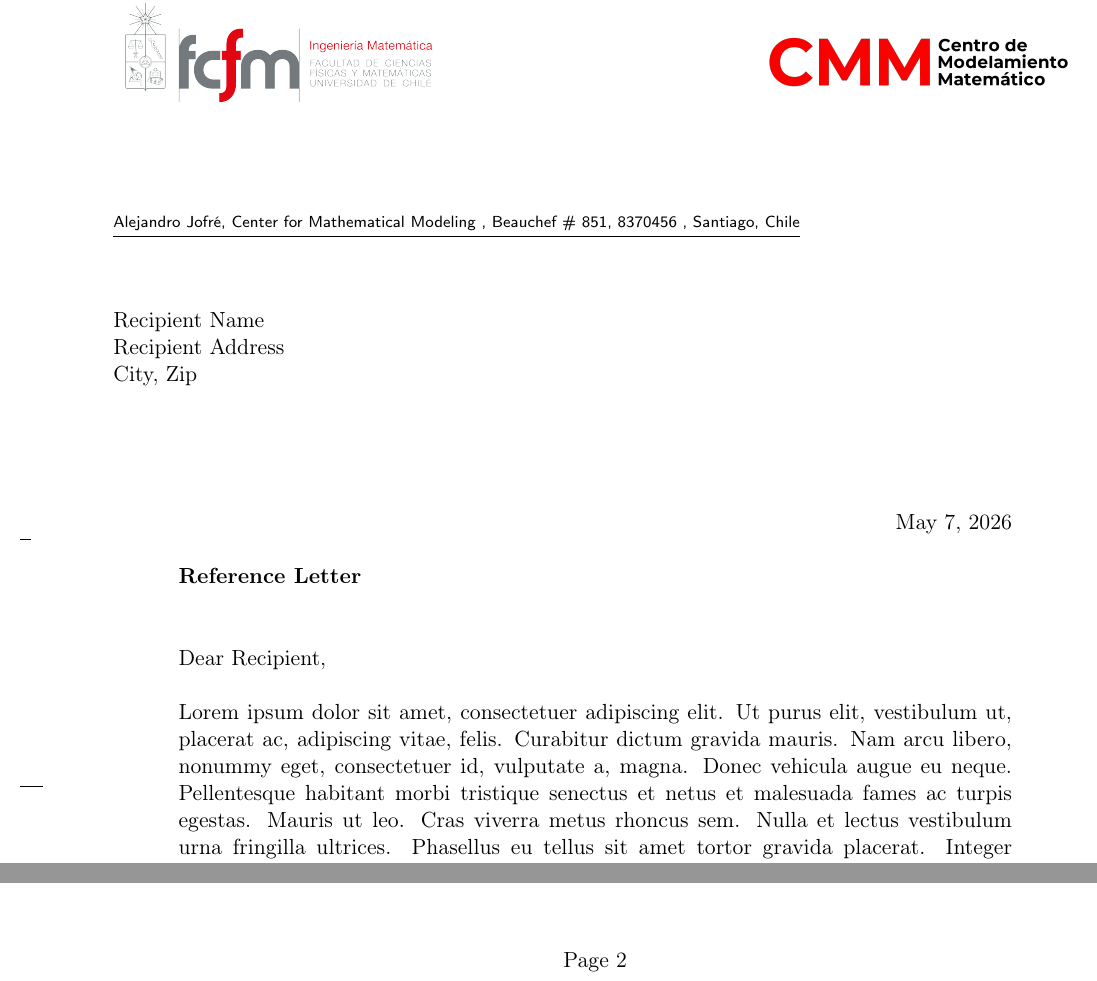
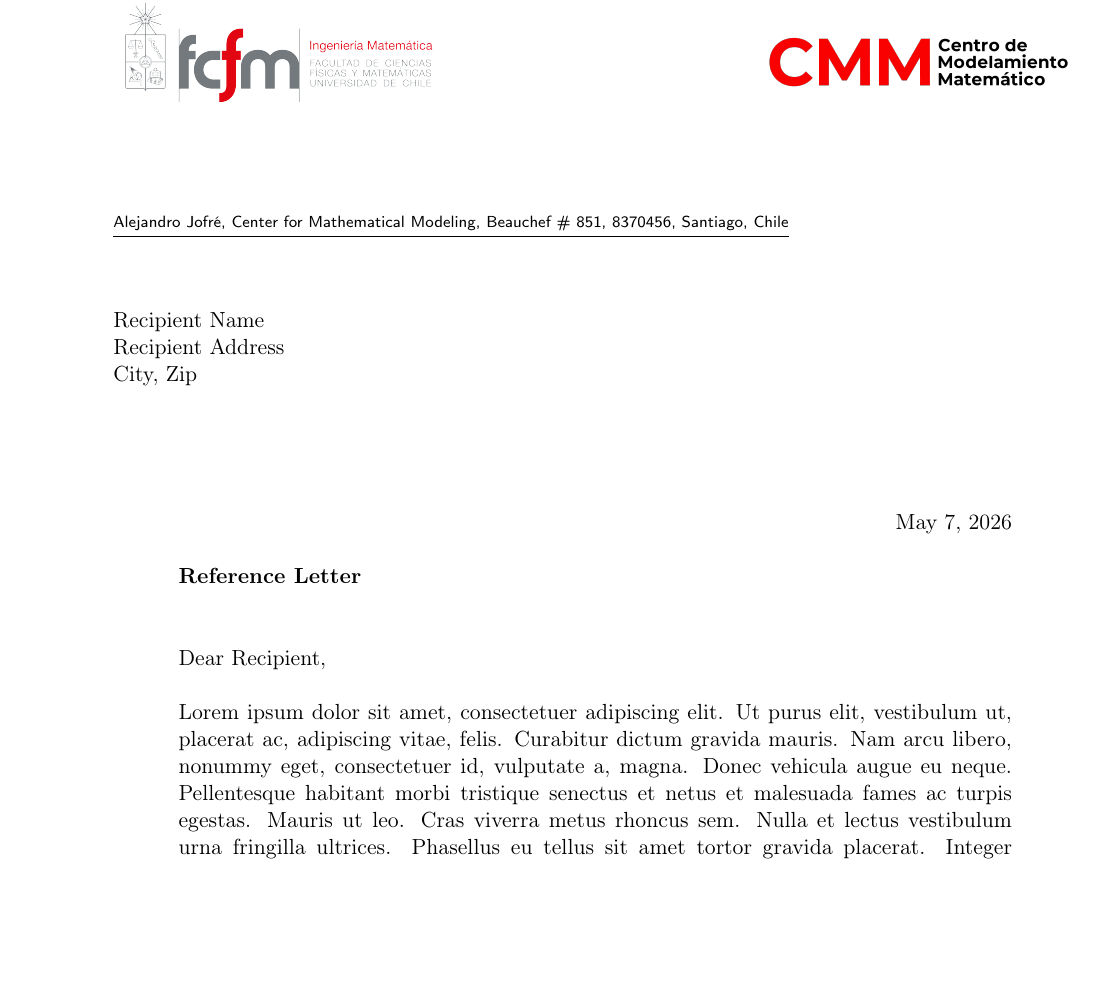
Before and after one commit to Benja-Vera/my-neovim-config, a LaTeX letter (templates/letter-insitutional/main.tex): two parts of pages 1 and 2 of 2 before the commit and part of the page after it, the two joined at a grey line, cut so that both start at the same text, the shorter picture padded with empty space. Compiled offline with pdfLaTeX.

Commit message:
Improvements on the institutional letter template

```diff
--- a/templates/letter-insitutional/main.tex
+++ b/templates/letter-insitutional/main.tex
@@ -1,4 +1,4 @@
-\documentclass[paper=a4,fontsize=11pt]{scrlttr2}
+\documentclass[paper=a4,fontsize=11pt,foldmarks=false]{scrlttr2}
 \usepackage{geometry}
 \usepackage[utf8]{inputenc}
 \usepackage[T1]{fontenc}
@@ -7,7 +7,7 @@
 
 % --- Letterhead Configuration ---
 \setkomavar{fromname}{Alejandro Jofré}
-\setkomavar{fromaddress}{Center for Mathematical Modeling \\ Beauchef \# 851, 8370456 \\ Santiago, Chile}
+\setkomavar{fromaddress}{Center for Mathematical Modeling, Beauchef \# 851, 8370456, Santiago, Chile}
 
 % --- Logo/Header Setup ---
 \setkomavar{firsthead}{%
@@ -22,14 +22,14 @@
 
 % --- Basic Letter Variables ---
 \setkomavar{subject}{Reference Letter}
-\setkomavar{date}{\today}
+% \setkomavar{date}{\today}
 
 \begin{document}
 \begin{letter}{Recipient Name \\ Recipient Address \\ City, Zip}
 
 	\opening{Dear Recipient,}
 
-	\lipsum[1-2]
+	\lipsum[1]
 
 	\closing{Sincerely,}
 
```
Also changed, not shown: init.lua (+1 -1 lines).
